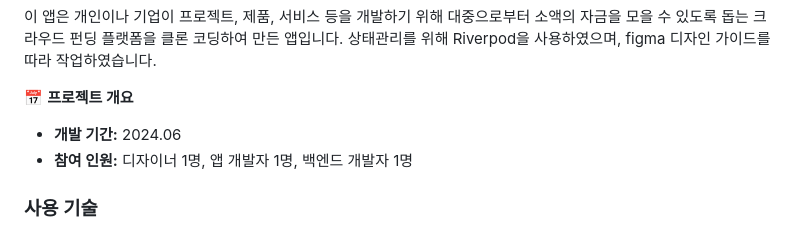
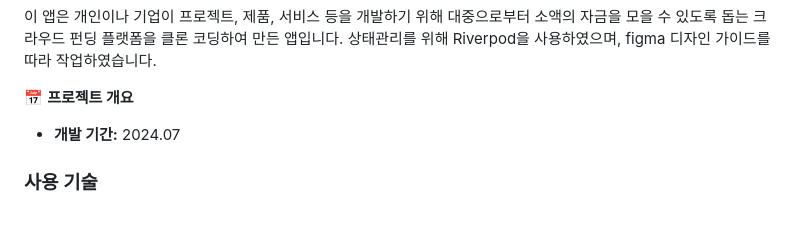
Before and after one commit to chaenchaen99/Flutter_Wabiz_RiverPod, a Markdown page: README.md, the part around the change. Drawn GitHub-style.

```diff
--- a/README.md
+++ b/README.md
@@ -12,8 +12,7 @@
 
 
 📅 **프로젝트 개요**
-- **개발 기간:** 2024.06
-- **참여 인원:** 디자이너 1명, 앱 개발자 1명, 백엔드 개발자 1명
+- **개발 기간:** 2024.07
 
 ### 사용 기술
 - Flutter
```
